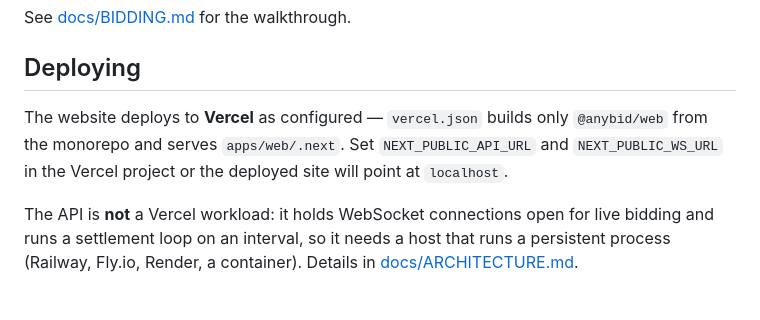
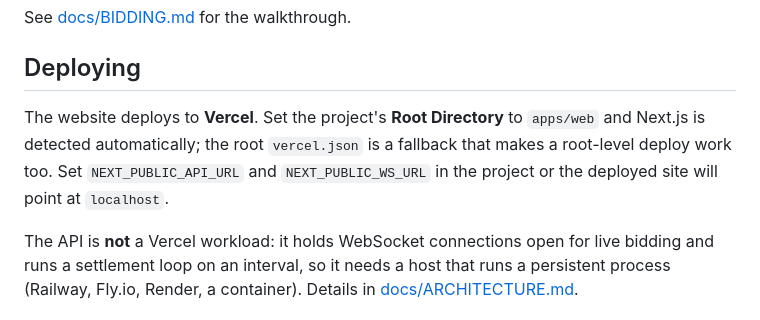
Before and after one commit to getgroupmy/anybid, a Markdown page: README.md, the part around the change. Rendered like a GitHub page.

```diff
--- a/README.md
+++ b/README.md
@@ -95,10 +95,11 @@ See [docs/BIDDING.md](docs/BIDDING.md) for the walkthrough.
 
 ## Deploying
 
-The website deploys to **Vercel** as configured — `vercel.json` builds only
-`@anybid/web` from the monorepo and serves `apps/web/.next`. Set
-`NEXT_PUBLIC_API_URL` and `NEXT_PUBLIC_WS_URL` in the Vercel project or the
-deployed site will point at `localhost`.
+The website deploys to **Vercel**. Set the project's **Root Directory** to
+`apps/web` and Next.js is detected automatically; the root `vercel.json` is a
+fallback that makes a root-level deploy work too. Set `NEXT_PUBLIC_API_URL` and
+`NEXT_PUBLIC_WS_URL` in the project or the deployed site will point at
+`localhost`.
 
 The API is **not** a Vercel workload: it holds WebSocket connections open for
 live bidding and runs a settlement loop on an interval, so it needs a host that
```
Also changed, not shown: docs/ARCHITECTURE.md (+14 -4 lines).
